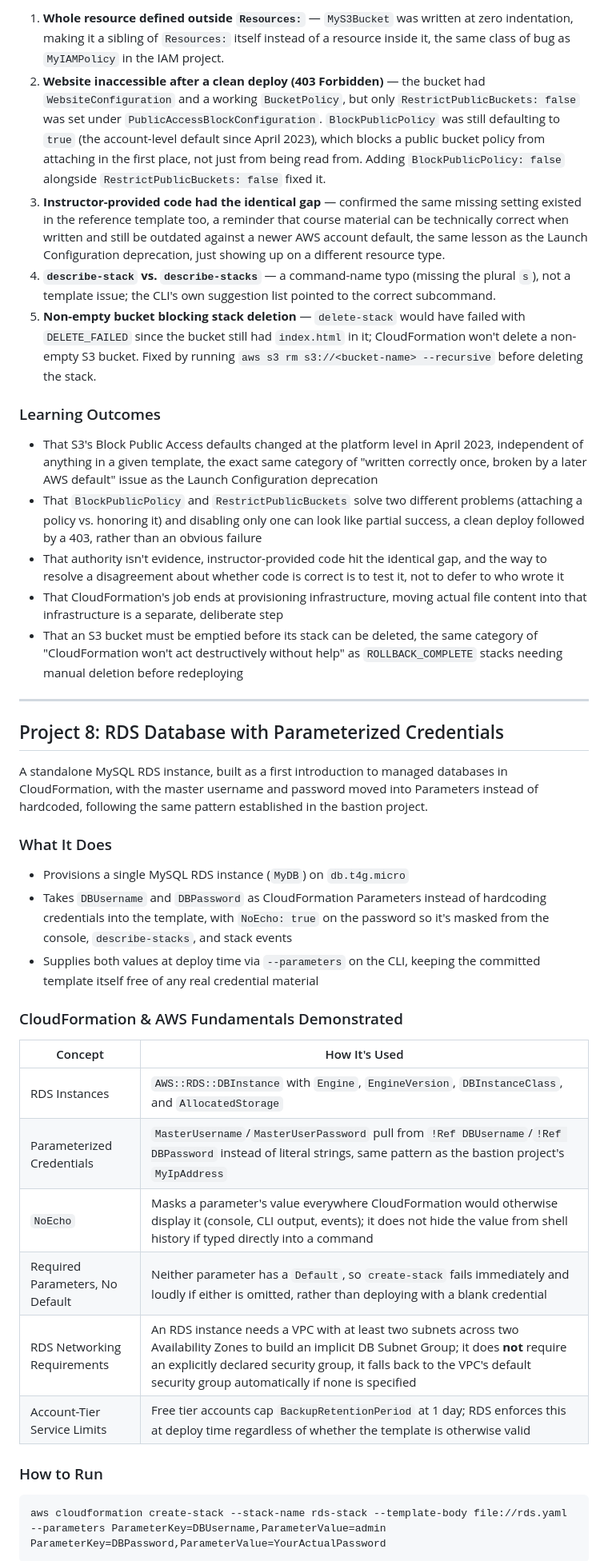
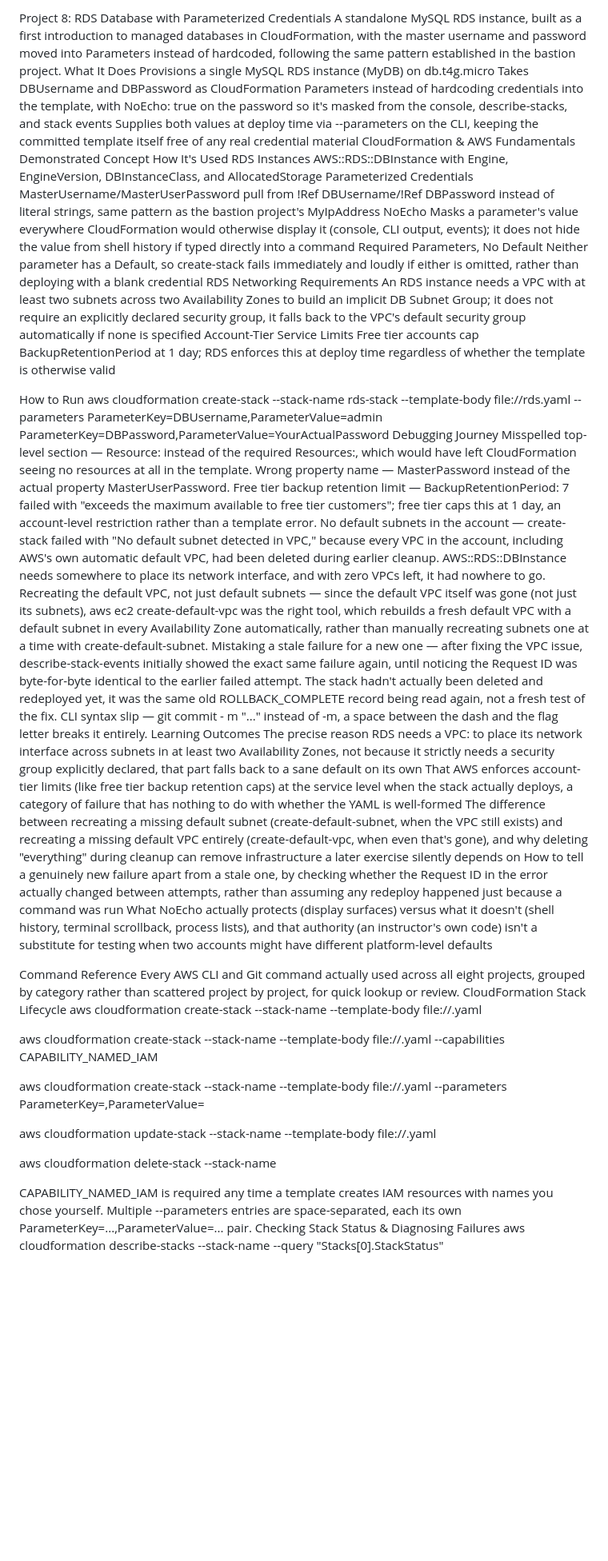
Before and after one commit to gustavolugo-MST/CEA-CloudFormation, a Markdown page: README.md, the part around one of its changes. Shown at 80% size. Rendered like a GitHub page; blank space fills up the shorter version.

````diff
--- a/README.md
+++ b/README.md
@@ -356,41 +335,58 @@ aws s3 cp index.html s3://<your-bucket-name>/index.html
 
-1. **Whole resource defined outside `Resources:`** — `MyS3Bucket` was written at zero indentation, making it a sibling of `Resources:` itself instead of a resource inside it, the same class of bug as `MyIAMPolicy` in the IAM project.
-2. **Website inaccessible after a clean deploy (403 Forbidden)** — the bucket had `WebsiteConfiguration` and a working `BucketPolicy`, but only `RestrictPublicBuckets: false` was set under `PublicAccessBlockConfiguration`. `BlockPublicPolicy` was still defaulting to `true` (the account-level default since April 2023), which blocks a public bucket policy from attaching in the first place, not just from being read from. Adding `BlockPublicPolicy: false` alongside `RestrictPublicBuckets: false` fixed it.
-3. **Instructor-provided code had the identical gap** — confirmed the same missing setting existed in the reference template too, a reminder that course material can be technically correct when written and still be outdated against a newer AWS account default, the same lesson as the Launch Configuration deprecation, just showing up on a different resource type.
-4. **`describe-stack` vs. `describe-stacks`** — a command-name typo (missing the plural `s`), not a template issue; the CLI's own suggestion list pointed to the correct subcommand.
-5. **Non-empty bucket blocking stack deletion** — `delete-stack` would have failed with `DELETE_FAILED` since the bucket still had `index.html` in it; CloudFormation won't delete a non-empty S3 bucket. Fixed by running `aws s3 rm s3://<bucket-name> --recursive` before deleting the stack.
-### Learning Outcomes
+Project 8: RDS Database with Parameterized Credentials
+A standalone MySQL RDS instance, built as a first introduction to managed databases in CloudFormation, with the master username and password moved into Parameters instead of hardcoded, following the same pattern established in the bastion project.
+What It Does
+Provisions a single MySQL RDS instance (MyDB) on db.t4g.micro
+Takes DBUsername and DBPassword as CloudFormation Parameters instead of hardcoding credentials into the template, with NoEcho: true on the password so it's masked from the console, describe-stacks, and stack events
+Supplies both values at deploy time via --parameters on the CLI, keeping the committed template itself free of any real credential material
+CloudFormation & AWS Fundamentals Demonstrated
+Concept
+How It's Used
+RDS Instances
+AWS::RDS::DBInstance with Engine, EngineVersion, DBInstanceClass, and AllocatedStorage
+Parameterized Credentials
+MasterUsername/MasterUserPassword pull from !Ref DBUsername/!Ref DBPassword instead of literal strings, same pattern as the bastion project's MyIpAddress
+NoEcho
+Masks a parameter's value everywhere CloudFormation would otherwise display it (console, CLI output, events); it does not hide the value from shell history if typed directly into a command
+Required Parameters, No Default
+Neither parameter has a Default, so create-stack fails immediately and loudly if either is omitted, rather than deploying with a blank credential
+RDS Networking Requirements
+An RDS instance needs a VPC with at least two subnets across two Availability Zones to build an implicit DB Subnet Group; it does not require an explicitly declared security group, it falls back to the VPC's default security group automatically if none is specified
+Account-Tier Service Limits
+Free tier accounts cap BackupRetentionPeriod at 1 day; RDS enforces this at deploy time regardless of whether the template is otherwise valid
 
-- That S3's Block Public Access defaults changed at the platform level in April 2023, independent of anything in a given template, the exact same category of "written correctly once, broken by a later AWS default" issue as the Launch Configuration deprecation
-- That `BlockPublicPolicy` and `RestrictPublicBuckets` solve two different problems (attaching a policy vs. honoring it) and disabling only one can look like partial success, a clean deploy followed by a 403, rather than an obvious failure
-- That authority isn't evidence, instructor-provided code hit the identical gap, and the way to resolve a disagreement about whether code is correct is to test it, not to defer to who wrote it
-- That CloudFormation's job ends at provisioning infrastructure, moving actual file content into that infrastructure is a separate, deliberate step
-- That an S3 bucket must be emptied before its stack can be deleted, the same category of "CloudFormation won't act destructively without help" as `ROLLBACK_COMPLETE` stacks needing manual deletion before redeploying
----
+How to Run
+aws cloudformation create-stack --stack-name rds-stack --template-body file://rds.yaml --parameters ParameterKey=DBUsername,ParameterValue=admin ParameterKey=DBPassword,ParameterValue=YourActualPassword
+Debugging Journey
+Misspelled top-level section — Resource: instead of the required Resources:, which would have left CloudFormation seeing no resources at all in the template.
+Wrong property name — MasterPassword instead of the actual property MasterUserPassword.
+Free tier backup retention limit — BackupRetentionPeriod: 7 failed with "exceeds the maximum available to free tier customers"; free tier caps this at 1 day, an account-level restriction rather than a template error.
+No default subnets in the account — create-stack failed with "No default subnet detected in VPC," because every VPC in the account, including AWS's own automatic default VPC, had been deleted during earlier cleanup. AWS::RDS::DBInstance needs somewhere to place its network interface, and with zero VPCs left, it had nowhere to go.
+Recreating the default VPC, not just default subnets — since the default VPC itself was gone (not just its subnets), aws ec2 create-default-vpc was the right tool, which rebuilds a fresh default VPC with a default subnet in every Availability Zone automatically, rather than manually recreating subnets one at a time with create-default-subnet.
+Mistaking a stale failure for a new one — after fixing the VPC issue, describe-stack-events initially showed the exact same failure again, until noticing the Request ID was byte-for-byte identical to the earlier failed attempt. The stack hadn't actually been deleted and redeployed yet, it was the same old ROLLBACK_COMPLETE record being read again, not a fresh test of the fix.
+CLI syntax slip — git commit - m "..." instead of -m, a space between the dash and the flag letter breaks it entirely.
+Learning Outcomes
+The precise reason RDS needs a VPC: to place its network interface across subnets in at least two Availability Zones, not because it strictly needs a security group explicitly declared, that part falls back to a sane default on its own
+That AWS enforces account-tier limits (like free tier backup retention caps) at the service level when the stack actually deploys, a category of failure that has nothing to do with whether the YAML is well-formed
+The difference between recreating a missing default subnet (create-default-subnet, when the VPC still exists) and recreating a missing default VPC entirely (create-default-vpc, when even that's gone), and why deleting "everything" during cleanup can remove infrastructure a later exercise silently depends on
+How to tell a genuinely new failure apart from a stale one, by checking whether the Request ID in the error actually changed between attempts, rather than assuming any redeploy happened just because a command was run
+What NoEcho actually protects (display surfaces) versus what it doesn't (shell history, terminal scrollback, process lists), and that authority (an instructor's own code) isn't a substitute for testing when two accounts might have different platform-level defaults
 
-## Project 8: RDS Database with Parameterized Credentials
 
-A standalone MySQL RDS instance, built as a first introduction to managed databases in CloudFormation, with the master username and password moved into Parameters instead of hardcoded, following the same pattern established in the bastion project.
+Command Reference
+Every AWS CLI and Git command actually used across all eight projects, grouped by category rather than scattered project by project, for quick lookup or review.
+CloudFormation Stack Lifecycle
+aws cloudformation create-stack --stack-name <name> --template-body file://<file>.yaml
 
-### What It Does
+aws cloudformation create-stack --stack-name <name> --template-body file://<file>.yaml --capabilities CAPABILITY_NAMED_IAM
 
-- Provisions a single MySQL RDS instance (`MyDB`) on `db.t4g.micro`
-- Takes `DBUsername` and `DBPassword` as CloudFormation Parameters instead of hardcoding credentials into the template, with `NoEcho: true` on the password so it's masked from the console, `describe-stacks`, and stack events
-- Supplies both values at deploy time via `--parameters` on the CLI, keeping the committed template itself free of any real credential material
-### CloudFormation & AWS Fundamentals Demonstrated
+aws cloudformation create-stack --stack-name <name> --template-body file://<file>.yaml --parameters ParameterKey=<key>,ParameterValue=<value>
 
-| Concept | How It's Used |
-|---|---|
-| RDS Instances | `AWS::RDS::DBInstance` with `Engine`, `EngineVersion`, `DBInstanceClass`, and `AllocatedStorage` |
-| Parameterized Credentials | `MasterUsername`/`MasterUserPassword` pull from `!Ref DBUsername`/`!Ref DBPassword` instead of literal strings, same pattern as the bastion project's `MyIpAddress` |
-| `NoEcho` | Masks a parameter's value everywhere CloudFormation would otherwise display it (console, CLI output, events); it does not hide the value from shell history if typed directly into a command |
-| Required Parameters, No Default | Neither parameter has a `Default`, so `create-stack` fails immediately and loudly if either is omitted, rather than deploying with a blank credential |
-| RDS Networking Requirements | An RDS instance needs a VPC with at least two subnets across two Availability Zones to build an implicit DB Subnet Group; it does **not** require an explicitly declared security group, it falls back to the VPC's default security group automatically if none is specified |
-| Account-Tier Service Limits | Free tier accounts cap `BackupRetentionPeriod` at 1 day; RDS enforces this at deploy time regardless of whether the template is otherwise valid |
+aws cloudformation update-stack --stack-name <name> --template-body file://<file>.yaml
 
-### How to Run
+aws cloudformation delete-stack --stack-name <name>
 
-```
-aws cloudformation create-stack --stack-name rds-stack --template-body file://rds.yaml --parameters ParameterKey=DBUsername,ParameterValue=admin ParameterKey=DBPassword,ParameterValue=YourActualPassword
-```
+CAPABILITY_NAMED_IAM is required any time a template creates IAM resources with names you chose yourself. Multiple --parameters entries are space-separated, each its own ParameterKey=...,ParameterValue=... pair.
+Checking Stack Status & Diagnosing Failures
+aws cloudformation describe-stacks --stack-name <name> --query "Stacks[0].StackStatus"
 
````
Also changed, not shown: other parts of README.md (+319 -310 lines).
